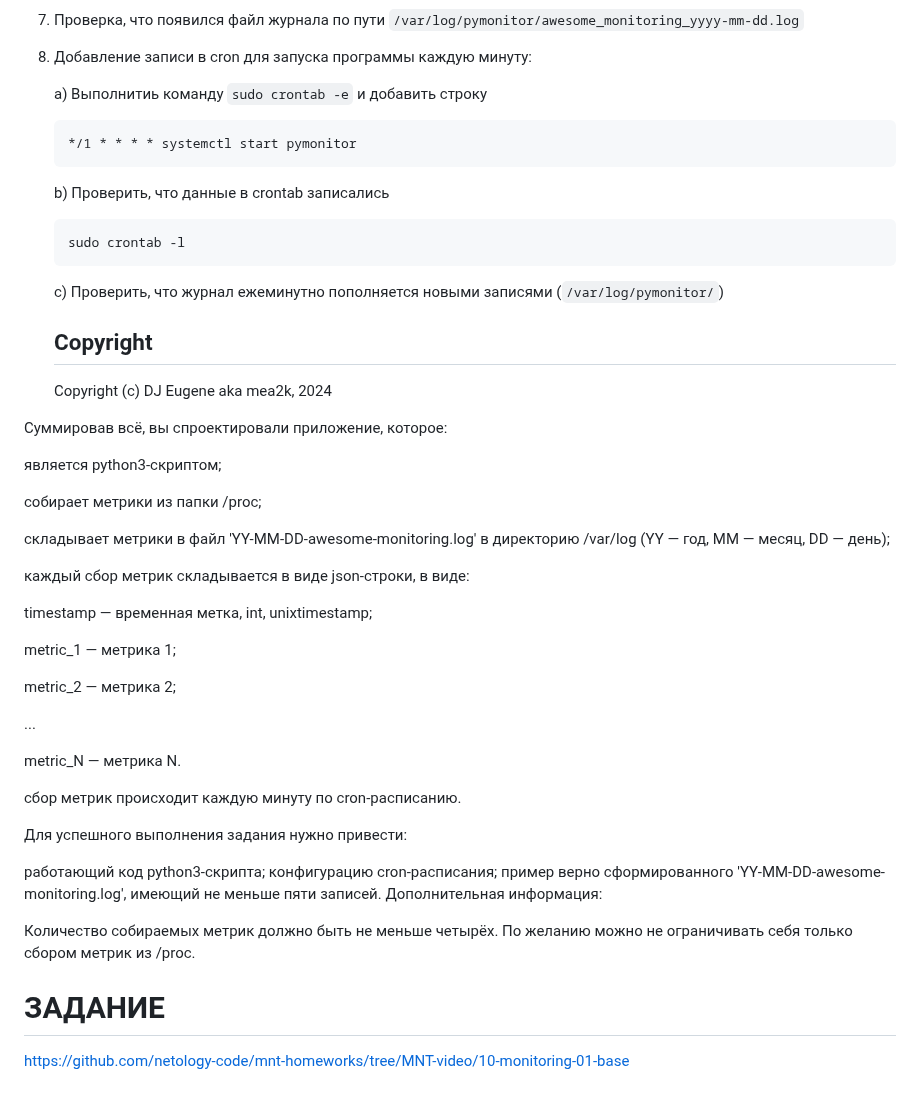
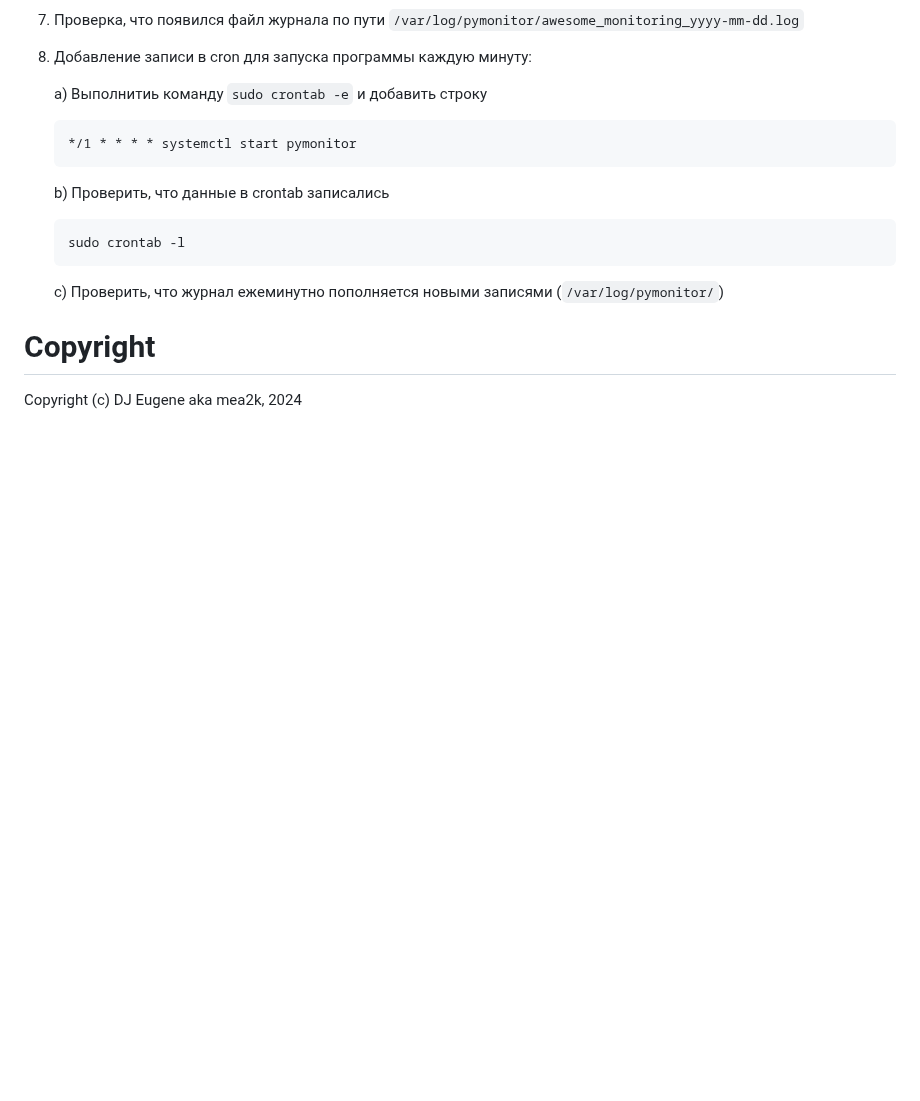
Before and after one commit to mea2k/devops, a Markdown page: 5-monitoring-1-intro/pyMonitor/readme.md, the part around one of its changes. GitHub-like rendering; blank space fills up the shorter version.

Commit message:
Правки описания pymonitor

```diff
--- a/5-monitoring-1-intro/pyMonitor/readme.md
+++ b/5-monitoring-1-intro/pyMonitor/readme.md
@@ -117,53 +118,6 @@ sudo systemctl status pymonitor
 
 
 
-	## Copyright
+# Copyright
 
-	Copyright (c) DJ Eugene aka mea2k, 2024
-
-
-
-
-
-
-
-
-Суммировав всё, вы спроектировали приложение, которое:
-
-является python3-скриптом;
-
-собирает метрики из папки /proc;
-
-складывает метрики в файл 'YY-MM-DD-awesome-monitoring.log' в директорию /var/log (YY — год, MM — месяц, DD — день);
-
-каждый сбор метрик складывается в виде json-строки, в виде:
-
-timestamp — временная метка, int, unixtimestamp;
-
-metric_1 — метрика 1;
-
-metric_2 — метрика 2;
-
-...
-
-metric_N — метрика N.
-
-сбор метрик происходит каждую минуту по cron-расписанию.
-
-Для успешного выполнения задания нужно привести:
-
-работающий код python3-скрипта;
-конфигурацию cron-расписания;
-пример верно сформированного 'YY-MM-DD-awesome-monitoring.log', имеющий не меньше пяти записей.
-Дополнительная информация:
-
-Количество собираемых метрик должно быть не меньше четырёх.
-По желанию можно не ограничивать себя только сбором метрик из /proc.
-
-
-
-
-
-# ЗАДАНИЕ
-
-[https://github.com/netology-code/mnt-homeworks/tree/MNT-video/10-monitoring-01-base](https://github.com/netology-code/mnt-homeworks/tree/MNT-video/10-monitoring-01-base)
+Copyright (c) DJ Eugene aka mea2k, 2024
```
Also changed, not shown: other parts of 5-monitoring-1-intro/pyMonitor/readme.md (+11 -10 lines).
